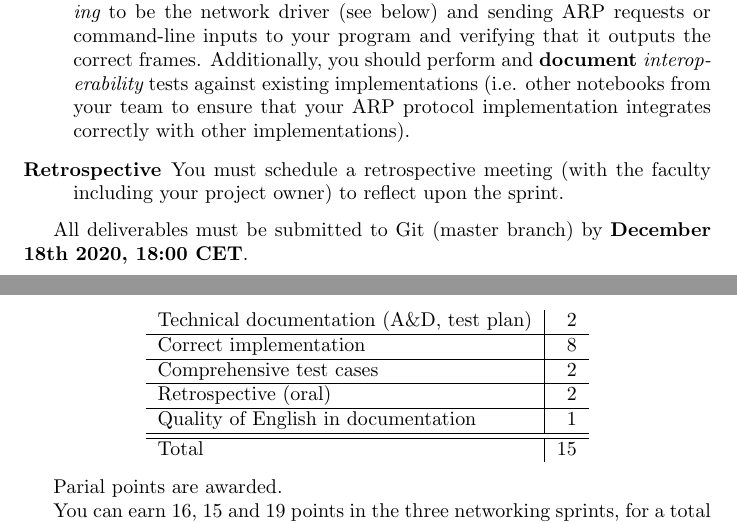
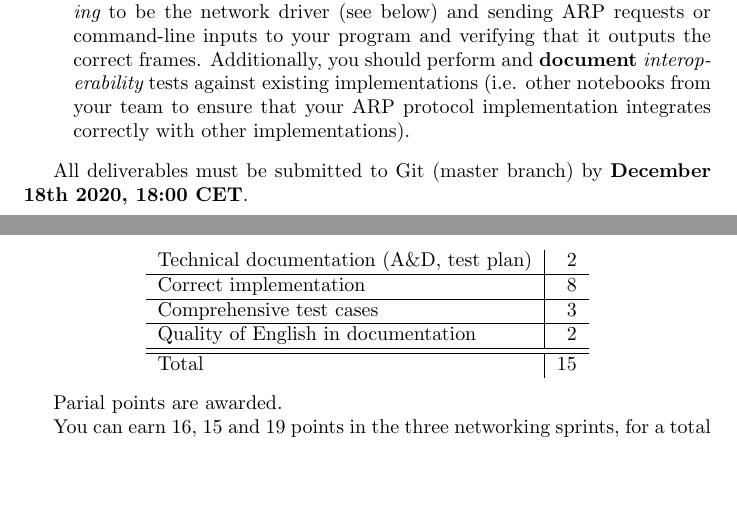
Before and after one commit to tbuetler/Project_and_Training_3_network_project, a LaTeX document (nprj2.tex): two parts of pages 1 and 2 of 4, joined at a grey line, cut so that both start at the same text, the shorter picture padded with empty space. Compiled offline with pdfLaTeX.

Commit message:
remove retrospective

```diff
--- a/nprj2.tex
+++ b/nprj2.tex
@@ -58,8 +58,6 @@ There will be four main deliverables for the sprint:
   implementations (i.e. other notebooks from your team to ensure that
   your ARP protocol implementation integrates correctly with other
   implementations).
-\item[Retrospective] You must schedule a retrospective meeting (with
-  the faculty including your project owner) to reflect upon the sprint.
 \end{description}
 
 All deliverables must be submitted to Git (master branch)
@@ -84,9 +82,8 @@ You get points for each of the key deliverables:
 \begin{tabular}{l|r}
 Technical documentation (A\&D, test plan) &  2 \\ \hline
 Correct implementation                    &  8 \\ \hline
-Comprehensive test cases                  &  2 \\ \hline
-Retrospective (oral)                      &  2 \\ \hline
-Quality of English in documentation       &  1 \\ \hline \hline
+Comprehensive test cases                  &  3 \\ \hline
+Quality of English in documentation       &  2 \\ \hline \hline
 Total                                     & 15
 \end{tabular}
 \end{center}
```
